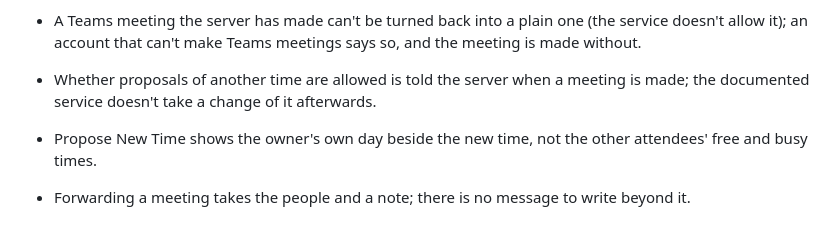
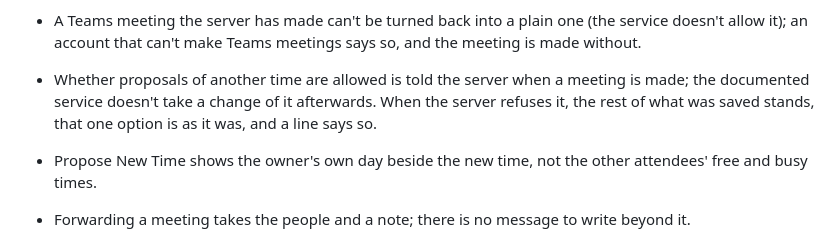
Before and after one commit to AchimGrolimund/mailcraft, a Markdown page: docs/calendar-parity.md, the part around the change. GitHub-like rendering.

Commit message:
M3.6: the calendar list says what happens when the server refuses one option

```diff
--- a/docs/calendar-parity.md
+++ b/docs/calendar-parity.md
@@ -181,7 +181,8 @@ server; what has met the real Microsoft 365 service is only what the owner has u
 - A Teams meeting the server has made can't be turned back into a plain one (the service doesn't
   allow it); an account that can't make Teams meetings says so, and the meeting is made without.
 - Whether proposals of another time are allowed is told the server when a meeting is made; the
-  documented service doesn't take a change of it afterwards.
+  documented service doesn't take a change of it afterwards. When the server refuses it, the
+  rest of what was saved stands, that one option is as it was, and a line says so.
 - Propose New Time shows the owner's own day beside the new time, not the other attendees' free
   and busy times.
 - Forwarding a meeting takes the people and a note; there is no message to write beyond it.
```
